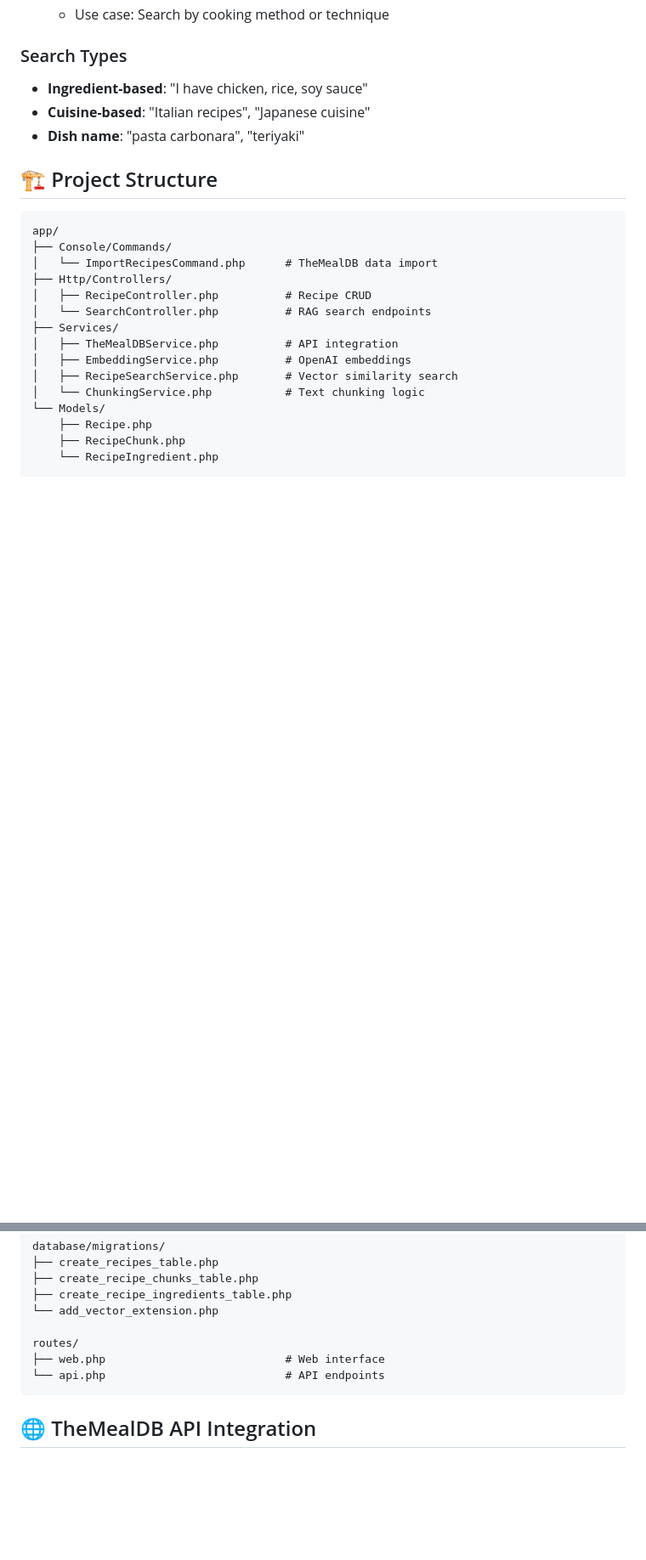
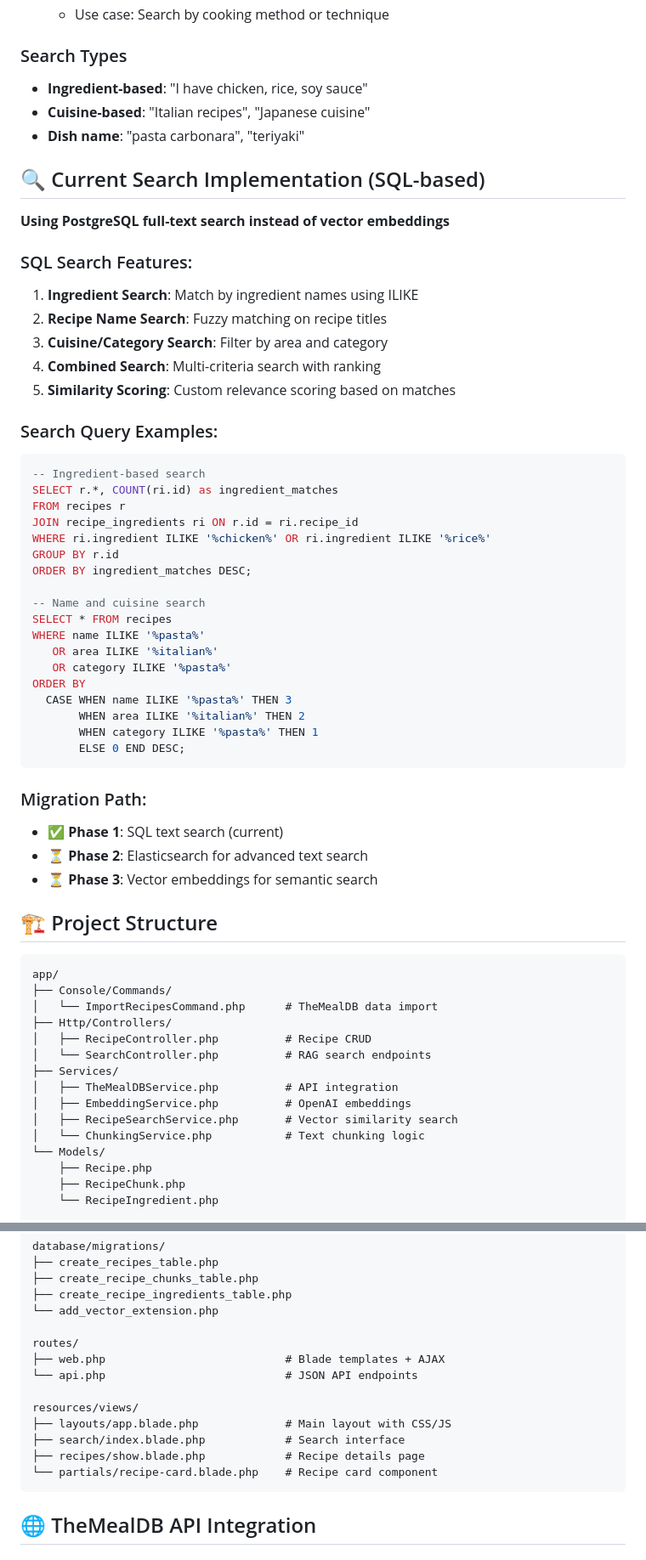
Before and after one commit to Buffnet/rag-recipe-search, a Markdown page: claude.md, 2 parts joined by grey strips. Shown at 85% size. Rendered like a GitHub page; blank space fills up the shorter version.

````diff
--- a/claude.md
+++ b/claude.md
@@ -67,6 +67,44 @@ recipe_ingredients (
 - **Cuisine-based**: "Italian recipes", "Japanese cuisine"
 - **Dish name**: "pasta carbonara", "teriyaki"
 
+## 🔍 Current Search Implementation (SQL-based)
+
+**Using PostgreSQL full-text search instead of vector embeddings**
+
+### SQL Search Features:
+1. **Ingredient Search**: Match by ingredient names using ILIKE
+2. **Recipe Name Search**: Fuzzy matching on recipe titles
+3. **Cuisine/Category Search**: Filter by area and category
+4. **Combined Search**: Multi-criteria search with ranking
+5. **Similarity Scoring**: Custom relevance scoring based on matches
+
+### Search Query Examples:
+```sql
+-- Ingredient-based search
+SELECT r.*, COUNT(ri.id) as ingredient_matches
+FROM recipes r
+JOIN recipe_ingredients ri ON r.id = ri.recipe_id
+WHERE ri.ingredient ILIKE '%chicken%' OR ri.ingredient ILIKE '%rice%'
+GROUP BY r.id
+ORDER BY ingredient_matches DESC;
+
+-- Name and cuisine search
+SELECT * FROM recipes
+WHERE name ILIKE '%pasta%'
+   OR area ILIKE '%italian%'
+   OR category ILIKE '%pasta%'
+ORDER BY
+  CASE WHEN name ILIKE '%pasta%' THEN 3
+       WHEN area ILIKE '%italian%' THEN 2
+       WHEN category ILIKE '%pasta%' THEN 1
+       ELSE 0 END DESC;
+```
+
+### Migration Path:
+- ✅ **Phase 1**: SQL text search (current)
+- ⏳ **Phase 2**: Elasticsearch for advanced text search
+- ⏳ **Phase 3**: Vector embeddings for semantic search
+
 ## 🏗 Project Structure
 
 ```
@@ -93,8 +131,14 @@ database/migrations/
 └── add_vector_extension.php
 
 routes/
-├── web.php                           # Web interface
-└── api.php                           # API endpoints
+├── web.php                           # Blade templates + AJAX
+└── api.php                           # JSON API endpoints
+
+resources/views/
+├── layouts/app.blade.php             # Main layout with CSS/JS
+├── search/index.blade.php            # Search interface
+├── recipes/show.blade.php            # Recipe details page
+└── partials/recipe-card.blade.php    # Recipe card component
 ```
 
 ## 🌐 TheMealDB API Integration
````
Also changed, not shown: other parts of claude.md (+37 -20 lines).
